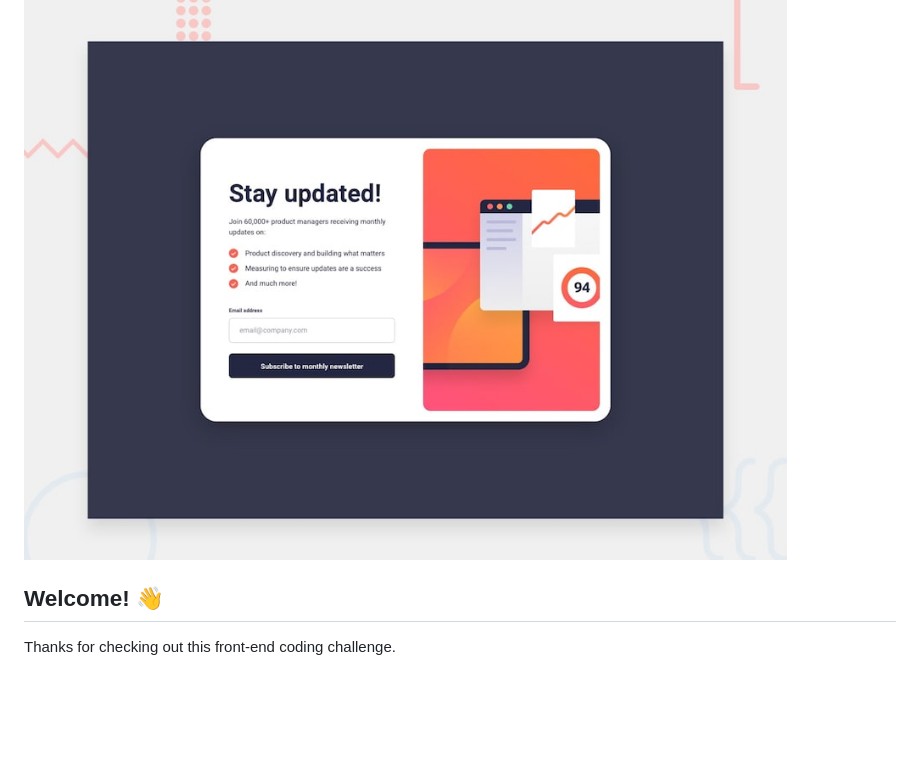
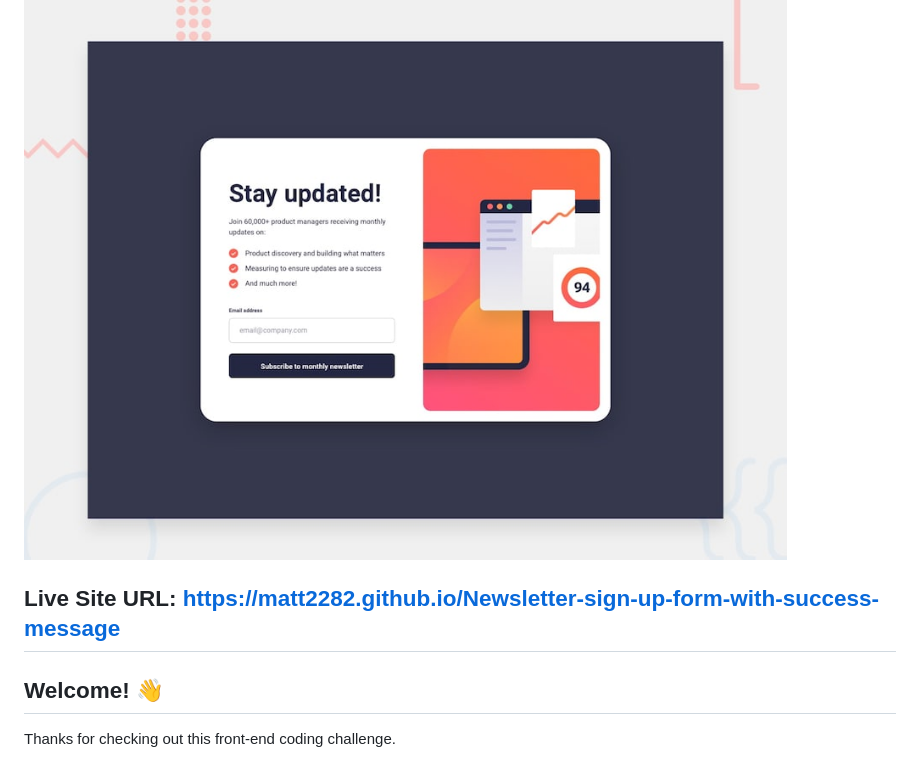
Before and after one commit to matt2282/Newsletter-sign-up-form-with-success-message, a Markdown page: README.md, the part around the change. GitHub-like rendering; blank space fills up the shorter version.

```diff
--- a/README.md
+++ b/README.md
@@ -1,7 +1,7 @@
 # Frontend Mentor - Newsletter sign-up form with success message
 
 ![Design preview for the Newsletter sign-up form with success message coding challenge](./design/desktop-preview.jpg)
-
+## Live Site URL: https://matt2282.github.io/Newsletter-sign-up-form-with-success-message
 ## Welcome! 👋
 
 Thanks for checking out this front-end coding challenge.
```
